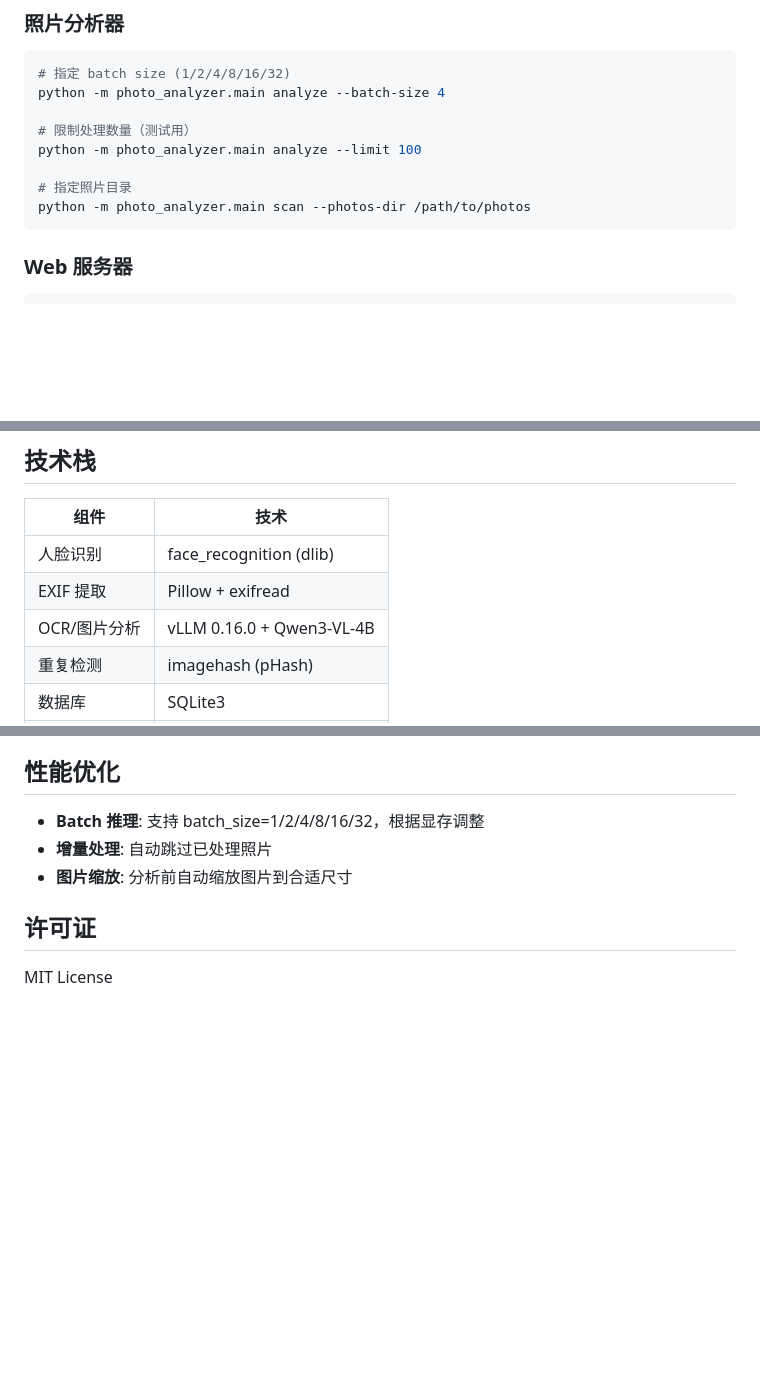
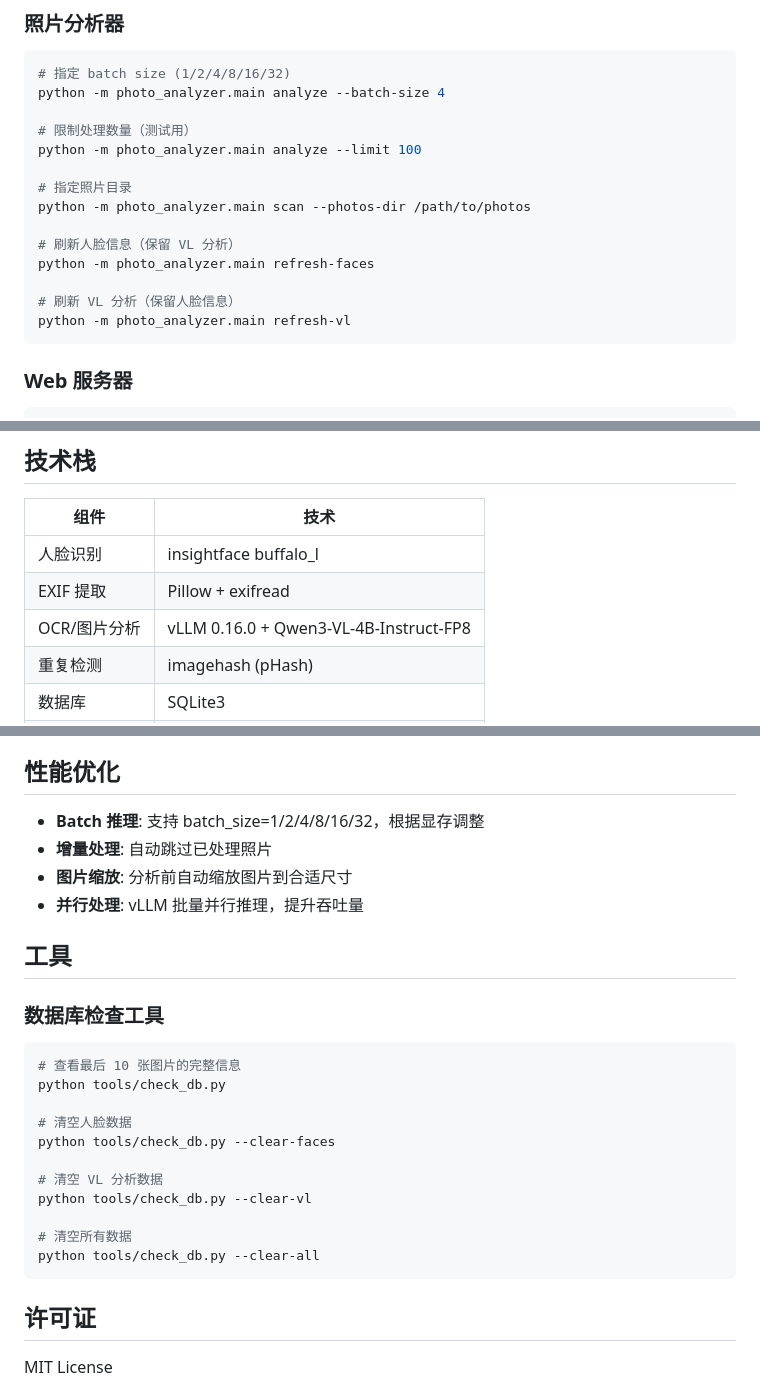
Before and after one commit to xzheng4/autoalbum, a Markdown page: README.md, 3 parts joined by grey strips. Rendered like a GitHub page; blank space fills up the shorter version.

Commit message:
Update README.md with latest features and tools
Additions:
- Update face recognition tech to insightface buffalo_l
- Add refresh-faces and refresh-vl commands documentation
- Add database check tool (tools/check_db.py) documentation
- Add batch parallel inference feature
- Update VL model name to Qwen3-VL-4B-Instruct-FP8

Co-Authored-By: Claude Opus 4.6 <noreply@anthropic.com>

````diff
--- a/README.md
+++ b/README.md
@@ -86,6 +87,12 @@ python -m photo_analyzer.main analyze --limit 100
 
 # 指定照片目录
 python -m photo_analyzer.main scan --photos-dir /path/to/photos
+
+# 刷新人脸信息（保留 VL 分析）
+python -m photo_analyzer.main refresh-faces
+
+# 刷新 VL 分析（保留人脸信息）
+python -m photo_analyzer.main refresh-vl
 ```
 
 ### Web 服务器
@@ -133,9 +140,9 @@ autoalbum/
 
 | 组件 | 技术 |
 |------|------|
-| 人脸识别 | face_recognition (dlib) |
+| 人脸识别 | insightface buffalo_l |
 | EXIF 提取 | Pillow + exifread |
-| OCR/图片分析 | vLLM 0.16.0 + Qwen3-VL-4B |
+| OCR/图片分析 | vLLM 0.16.0 + Qwen3-VL-4B-Instruct-FP8 |
 | 重复检测 | imagehash (pHash) |
 | 数据库 | SQLite3 |
 | Web 框架 | Flask |
@@ -152,6 +159,25 @@ autoalbum/
 - **Batch 推理**: 支持 batch_size=1/2/4/8/16/32，根据显存调整
 - **增量处理**: 自动跳过已处理照片
 - **图片缩放**: 分析前自动缩放图片到合适尺寸
+- **并行处理**: vLLM 批量并行推理，提升吞吐量
+
+## 工具
+
+### 数据库检查工具
+
+```bash
+# 查看最后 10 张图片的完整信息
+python tools/check_db.py
+
+# 清空人脸数据
+python tools/check_db.py --clear-faces
+
+# 清空 VL 分析数据
+python tools/check_db.py --clear-vl
+
+# 清空所有数据
+python tools/check_db.py --clear-all
+```
 
 ## 许可证
 
````
Also changed, not shown: other parts of README.md (+2 -1 lines).
